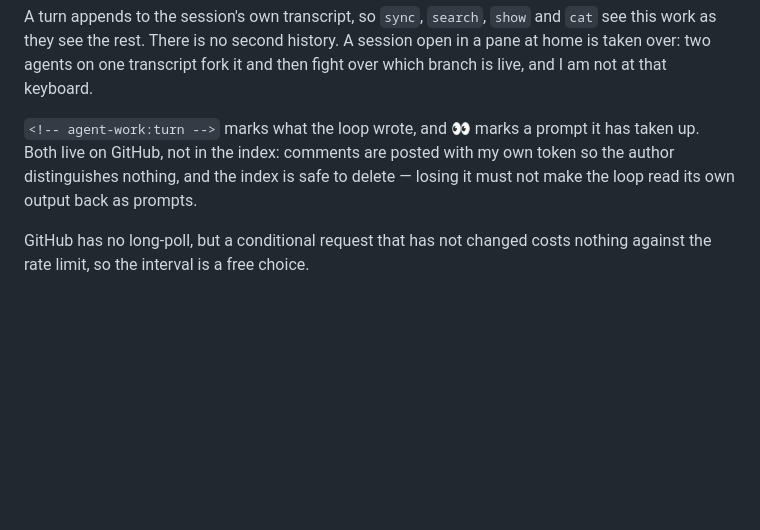
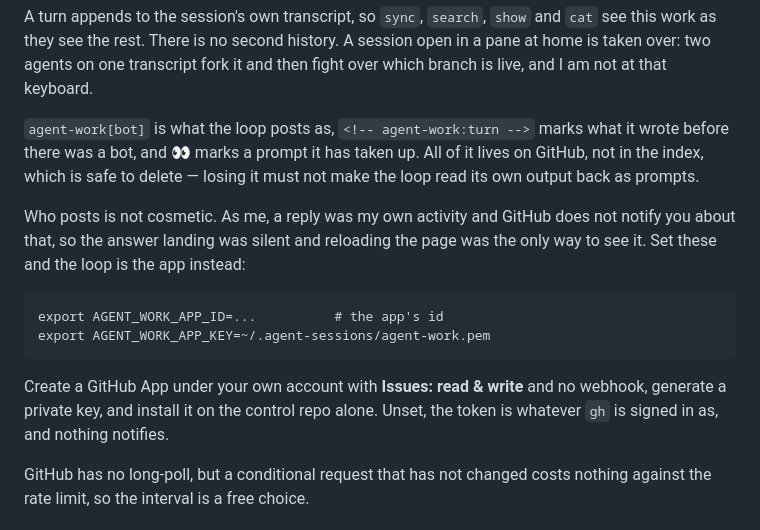
Before and after one commit to dandavison/agent-sessions, a Markdown page: README.md, the part around the change. Rendered like a GitHub page; blank space fills up the shorter version.

Commit message:
README: the bot identity

```diff
--- a/README.md
+++ b/README.md
@@ -67,10 +67,21 @@ A turn appends to the session's own transcript, so `sync`, `search`, `show` and
 open in a pane at home is taken over: two agents on one transcript fork it and
 then fight over which branch is live, and I am not at that keyboard.
 
-`<!-- agent-work:turn -->` marks what the loop wrote, and 👀 marks a prompt it
-has taken up. Both live on GitHub, not in the index: comments are posted with
-my own token so the author distinguishes nothing, and the index is safe to
-delete — losing it must not make the loop read its own output back as prompts.
+`agent-work[bot]` is what the loop posts as, `<!-- agent-work:turn -->` marks
+what it wrote before there was a bot, and 👀 marks a prompt it has taken up.
+All of it lives on GitHub, not in the index, which is safe to delete — losing
+it must not make the loop read its own output back as prompts.
+
+Who posts is not cosmetic. As me, a reply was my own activity and GitHub does
+not notify you about that, so the answer landing was silent and reloading the
+page was the only way to see it. Set these and the loop is the app instead:
+
+    export AGENT_WORK_APP_ID=...          # the app's id
+    export AGENT_WORK_APP_KEY=~/.agent-sessions/agent-work.pem
+
+Create a GitHub App under your own account with **Issues: read & write** and no
+webhook, generate a private key, and install it on the control repo alone.
+Unset, the token is whatever `gh` is signed in as, and nothing notifies.
 
 GitHub has no long-poll, but a conditional request that has not changed costs
 nothing against the rate limit, so the interval is a free choice.
```
